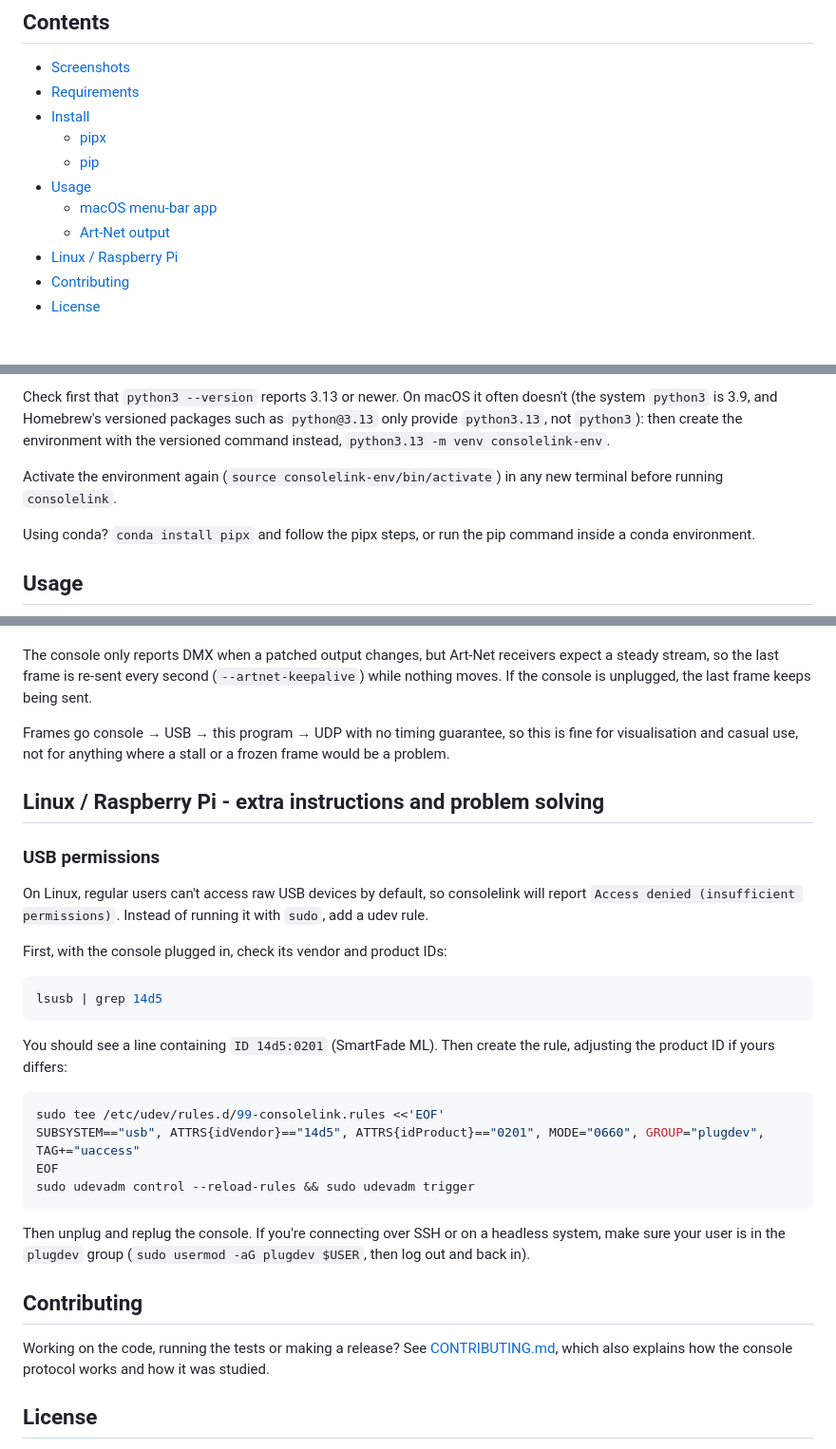
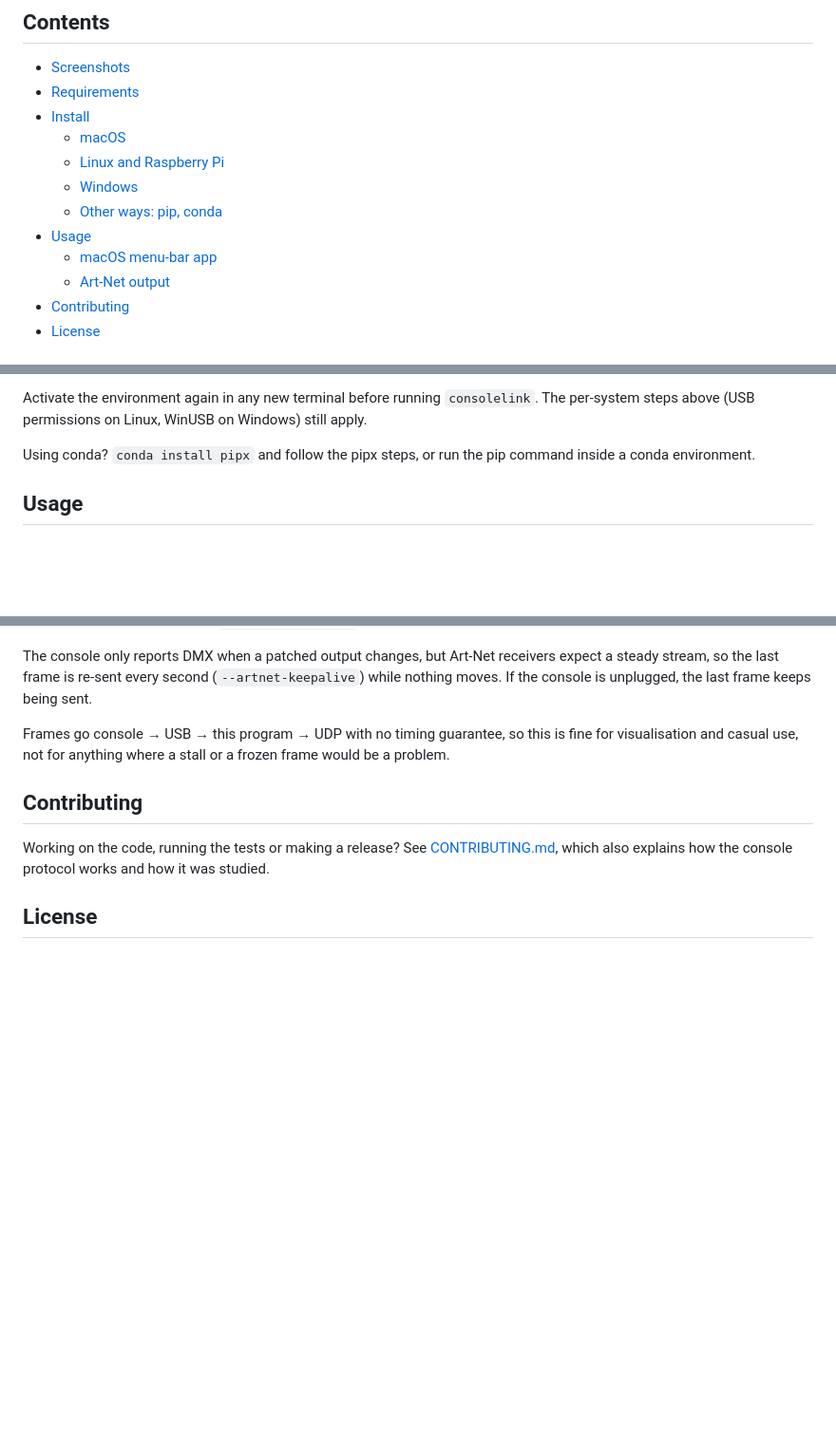
Before and after one commit to gaeljaffrain/consolelink, a Markdown page: README.md, 3 parts joined by grey strips. Shown at 95% size. Drawn GitHub-style; blank space fills up the shorter version.

Commit message:
Restructure README.md installation steps by OS.

````diff
--- a/README.md
+++ b/README.md
@@ -20,12 +20,13 @@ Use at your own risk; no warranty is provided.
 - [Screenshots](#screenshots)
 - [Requirements](#requirements)
 - [Install](#install)
-  - [pipx](#pipx-recommended)
-  - [pip](#pip)
+  - [macOS](#macos)
+  - [Linux and Raspberry Pi](#linux-and-raspberry-pi)
+  - [Windows](#windows)
+  - [Other ways: pip, conda](#other-ways-pip-conda)
 - [Usage](#usage)
   - [macOS menu-bar app](#macos-menu-bar-app)
   - [Art-Net output](#art-net-output)
-- [Linux / Raspberry Pi](#linux--raspberry-pi---extra-instructions-and-problem-solving)
 - [Contributing](#contributing)
 - [License](#license)
 
@@ -106,12 +138,7 @@ pip install 'consolelink[menubar]'   # macOS; everywhere else: pip install conso
 ```
 
-Check first that `python3 --version` reports 3.13 or newer. On macOS it often doesn't (the system
-`python3` is 3.9, and Homebrew's versioned packages such as `python@3.13` only provide
-`python3.13`, not `python3`): then create the environment with the versioned command instead,
-`python3.13 -m venv consolelink-env`.
-
-Activate the environment again (`source consolelink-env/bin/activate`) in any new terminal before
-running `consolelink`.
+Activate the environment again in any new terminal before running `consolelink`. The per-system
+steps above (USB permissions on Linux, WinUSB on Windows) still apply.
 
 Using conda? `conda install pipx` and follow the pipx steps, or run the pip command inside a conda
 environment.
@@ -223,34 +250,6 @@ console is unplugged, the last frame keeps being sent.
 Frames go console → USB → this program → UDP with no timing guarantee, so this is fine for
 visualisation and casual use, not for anything where a stall or a frozen frame would be a problem.
 
-## Linux / Raspberry Pi - extra instructions and problem solving
-
-### USB permissions
-
-On Linux, regular users can't access raw USB devices by default, so consolelink
-will report `Access denied (insufficient permissions)`. Instead of running it
-with `sudo`, add a udev rule.
-
-First, with the console plugged in, check its vendor and product IDs:
-
-```bash
-lsusb | grep 14d5
-```
-
-You should see a line containing `ID 14d5:0201` (SmartFade ML). Then create
-the rule, adjusting the product ID if yours differs:
-
-```bash
-sudo tee /etc/udev/rules.d/99-consolelink.rules <<'EOF'
-SUBSYSTEM=="usb", ATTRS{idVendor}=="14d5", ATTRS{idProduct}=="0201", MODE="0660", GROUP="plugdev", TAG+="uaccess"
-EOF
-sudo udevadm control --reload-rules && sudo udevadm trigger
-```
-
-Then unplug and replug the console. If you're connecting over SSH or on a
-headless system, make sure your user is in the `plugdev` group
-(`sudo usermod -aG plugdev $USER`, then log out and back in).
-
 ## Contributing
 
 Working on the code, running the tests or making a release? See
````
Also changed, not shown: other parts of README.md (+74 -43 lines).
